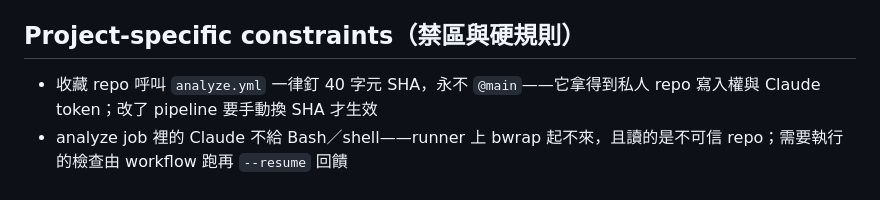
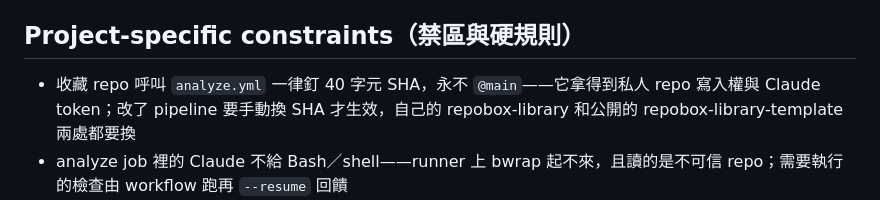
Before and after one commit to Eddycollab/github-collective-hub, a Markdown page: CLAUDE.md, the part around the change. GitHub-like rendering.

```diff
--- a/CLAUDE.md
+++ b/CLAUDE.md
@@ -25,7 +25,7 @@
 
 ## Project-specific constraints（禁區與硬規則）
 
-- 收藏 repo 呼叫 `analyze.yml` 一律釘 40 字元 SHA，永不 `@main`——它拿得到私人 repo 寫入權與 Claude token；改了 pipeline 要手動換 SHA 才生效
+- 收藏 repo 呼叫 `analyze.yml` 一律釘 40 字元 SHA，永不 `@main`——它拿得到私人 repo 寫入權與 Claude token；改了 pipeline 要手動換 SHA 才生效，自己的 repobox-library 和公開的 repobox-library-template 兩處都要換
 - analyze job 裡的 Claude 不給 Bash／shell——runner 上 bwrap 起不來，且讀的是不可信 repo；需要執行的檢查由 workflow 跑再 `--resume` 回饋
 - 存 token 的網頁不載入任何第三方 JS
 - 沒過白名單的 SVG 不可經任何 blob:/data:/img URL 曝光，只顯示 rejectedNotice
```
Also changed, not shown: README.md (+3 -20 lines), docs/specs/repobox.md (+2 -2 lines).
